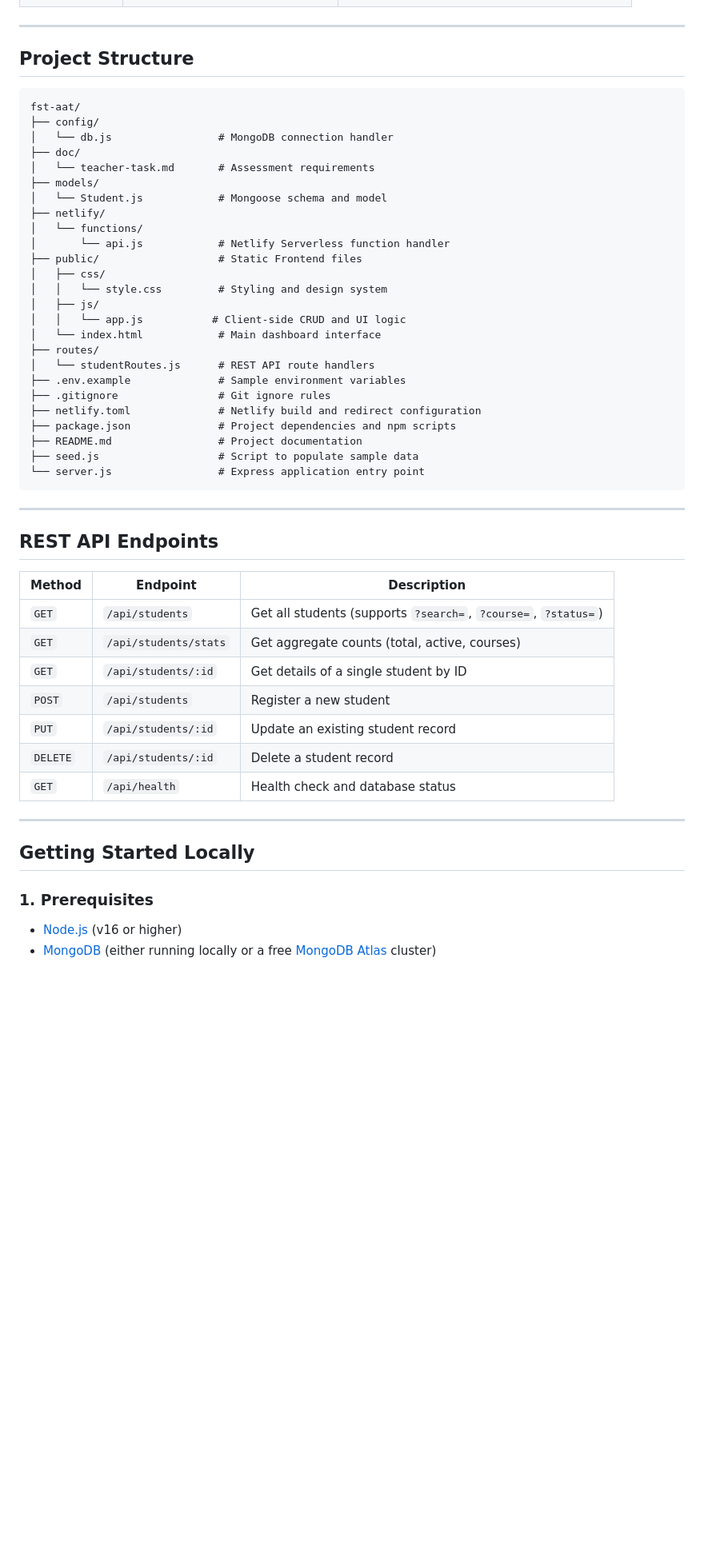
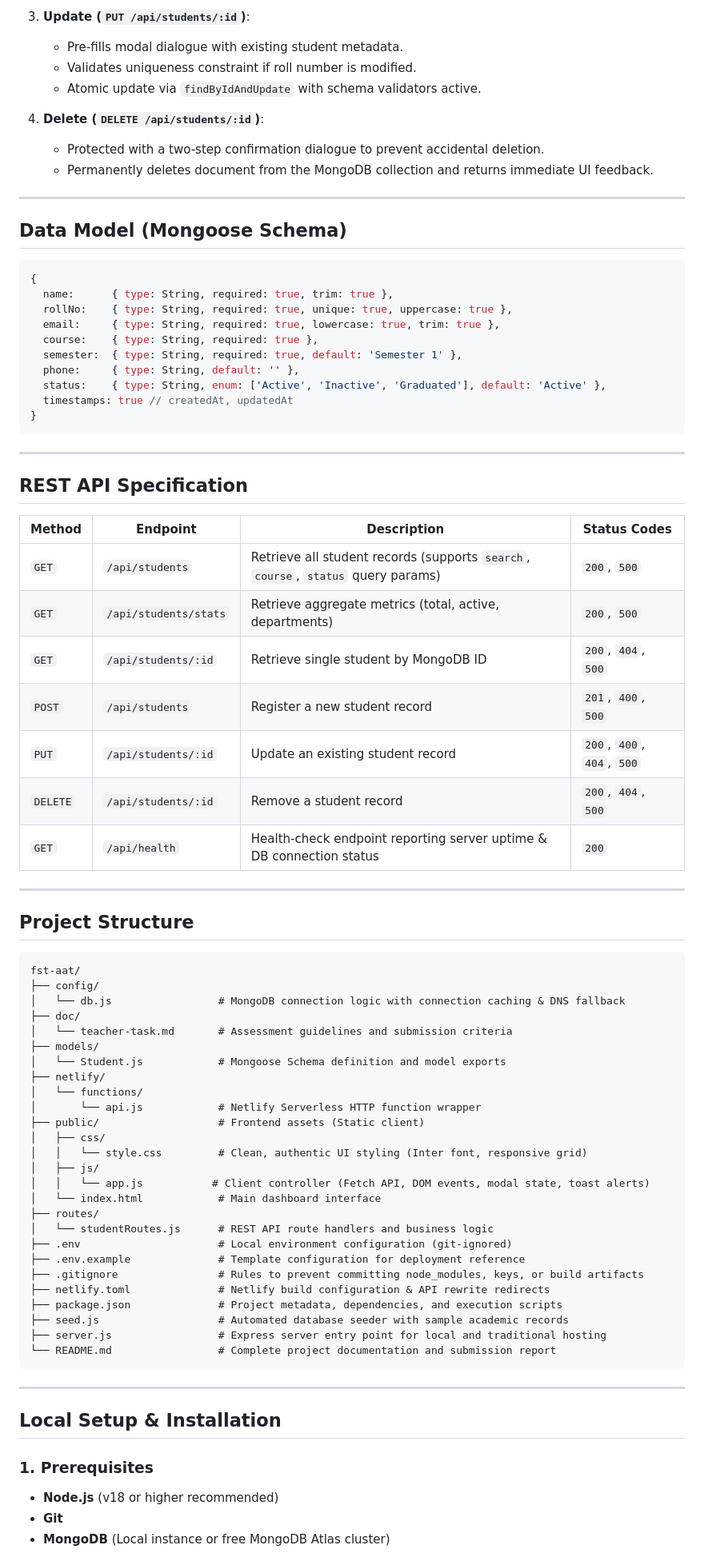
Before and after one commit to prathamreet/fst-aat, a Markdown page: README.md, the part around one of its changes. Shown at 80% size. Drawn GitHub-style; blank space fills up the shorter version.

````diff
--- a/README.md
+++ b/README.md
@@ -37,3 +69,42 @@ A Full Stack Web Application built for the **Full Stack Technologies (FST) Mini
+3. **Update (`PUT /api/students/:id`)**:
+   - Pre-fills modal dialogue with existing student metadata.
+   - Validates uniqueness constraint if roll number is modified.
+   - Atomic update via `findByIdAndUpdate` with schema validators active.
+
+4. **Delete (`DELETE /api/students/:id`)**:
+   - Protected with a two-step confirmation dialogue to prevent accidental deletion.
+   - Permanently deletes document from the MongoDB collection and returns immediate UI feedback.
+
+---
+
+## Data Model (Mongoose Schema)
+
+```javascript
+{
+  name:      { type: String, required: true, trim: true },
+  rollNo:    { type: String, required: true, unique: true, uppercase: true },
+  email:     { type: String, required: true, lowercase: true, trim: true },
+  course:    { type: String, required: true },
+  semester:  { type: String, required: true, default: 'Semester 1' },
+  phone:     { type: String, default: '' },
+  status:    { type: String, enum: ['Active', 'Inactive', 'Graduated'], default: 'Active' },
+  timestamps: true // createdAt, updatedAt
+}
+```
+
+---
+
+## REST API Specification
+
+| Method | Endpoint | Description | Status Codes |
+|---|---|---|---|
+| `GET` | `/api/students` | Retrieve all student records (supports `search`, `course`, `status` query params) | `200`, `500` |
+| `GET` | `/api/students/stats` | Retrieve aggregate metrics (total, active, departments) | `200`, `500` |
+| `GET` | `/api/students/:id` | Retrieve single student by MongoDB ID | `200`, `404`, `500` |
+| `POST` | `/api/students` | Register a new student record | `201`, `400`, `500` |
+| `PUT` | `/api/students/:id` | Update an existing student record | `200`, `400`, `404`, `500` |
+| `DELETE` | `/api/students/:id` | Remove a student record | `200`, `404`, `500` |
+| `GET` | `/api/health` | Health-check endpoint reporting server uptime & DB connection status | `200` |
 
 ---
 
@@ -42,50 +113,38 @@ A Full Stack Web Application built for the **Full Stack Technologies (FST) Mini
 ```text
 fst-aat/
 ├── config/
-│   └── db.js                 # MongoDB connection handler
+│   └── db.js                 # MongoDB connection logic with connection caching & DNS fallback
 ├── doc/
-│   └── teacher-task.md       # Assessment requirements
+│   └── teacher-task.md       # Assessment guidelines and submission criteria
 ├── models/
-│   └── Student.js            # Mongoose schema and model
+│   └── Student.js            # Mongoose Schema definition and model exports
 ├── netlify/
 │   └── functions/
-│       └── api.js            # Netlify Serverless function handler
-├── public/                   # Static Frontend files
+│       └── api.js            # Netlify Serverless HTTP function wrapper
+├── public/                   # Frontend assets (Static client)
 │   ├── css/
-│   │   └── style.css         # Styling and design system
+│   │   └── style.css         # Clean, authentic UI styling (Inter font, responsive grid)
 │   ├── js/
-│   │   └── app.js           # Client-side CRUD and UI logic
+│   │   └── app.js           # Client controller (Fetch API, DOM events, modal state, toast alerts)
 │   └── index.html            # Main dashboard interface
 ├── routes/
-│   └── studentRoutes.js      # REST API route handlers
-├── .env.example              # Sample environment variables
-├── .gitignore                # Git ignore rules
-├── netlify.toml              # Netlify build and redirect configuration
-├── package.json              # Project dependencies and npm scripts
-├── README.md                 # Project documentation
-├── seed.js                   # Script to populate sample data
-└── server.js                 # Express application entry point
+│   └── studentRoutes.js      # REST API route handlers and business logic
+├── .env                      # Local environment configuration (git-ignored)
+├── .env.example              # Template configuration for deployment reference
+├── .gitignore                # Rules to prevent committing node_modules, keys, or build artifacts
+├── netlify.toml              # Netlify build configuration & API rewrite redirects
+├── package.json              # Project metadata, dependencies, and execution scripts
+├── seed.js                   # Automated database seeder with sample academic records
+├── server.js                 # Express server entry point for local and traditional hosting
+└── README.md                 # Complete project documentation and submission report
 ```
 
 ---
 
-## REST API Endpoints
-
-| Method | Endpoint | Description |
-|---|---|---|
-| `GET` | `/api/students` | Get all students (supports `?search=`, `?course=`, `?status=`) |
-| `GET` | `/api/students/stats` | Get aggregate counts (total, active, courses) |
-| `GET` | `/api/students/:id` | Get details of a single student by ID |
-| `POST` | `/api/students` | Register a new student |
-| `PUT` | `/api/students/:id` | Update an existing student record |
-| `DELETE` | `/api/students/:id` | Delete a student record |
-| `GET` | `/api/health` | Health check and database status |
-
----
-
-## Getting Started Locally
+## Local Setup & Installation
 
 ### 1. Prerequisites
-- [Node.js](https://nodejs.org/) (v16 or higher)
-- [MongoDB](https://www.mongodb.com/) (either running locally or a free [MongoDB Atlas](https://www.mongodb.com/atlas) cluster)
+- **Node.js** (v18 or higher recommended)
+- **Git**
+- **MongoDB** (Local instance or free MongoDB Atlas cluster)
 
````
Also changed, not shown: other parts of README.md (+106 -73 lines).
